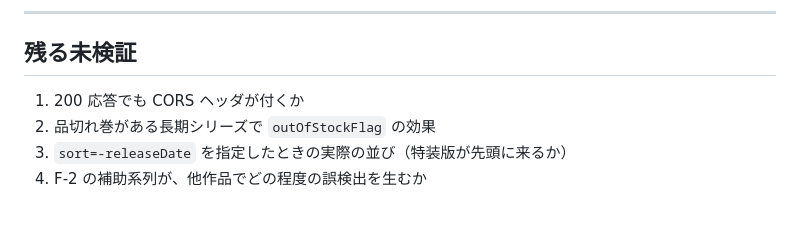
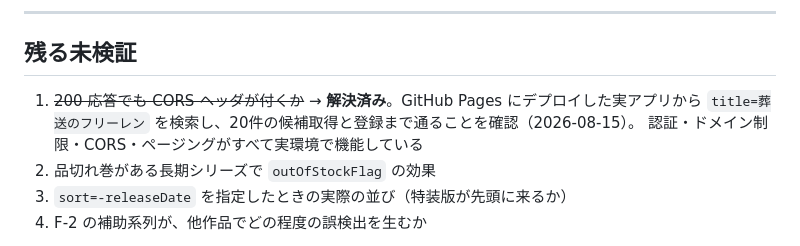
Before and after one commit to relaunch1976/comics, a Markdown page: comics-tracker-verification.md, the part around the change. GitHub-like rendering; blank space fills up the shorter version.

Commit message:
CORSの未検証項目を解決済みにする
GitHub Pagesにデプロイした実アプリから葬送のフリーレンを検索し、
200応答でもCORSヘッダが付くことを確認した。認証・ドメイン制限・
ページング・シリーズ同定も実環境で機能している。

Co-Authored-By: Claude Opus 5 <noreply@anthropic.com>

```diff
--- a/comics-tracker-verification.md
+++ b/comics-tracker-verification.md
@@ -442,7 +442,9 @@ latestVolume    : 24
 
 ## 残る未検証
 
-1. 200 応答でも CORS ヘッダが付くか
+1. ~~200 応答でも CORS ヘッダが付くか~~ → **解決済み**。GitHub Pages にデプロイした実アプリから
+   `title=葬送のフリーレン` を検索し、20件の候補取得と登録まで通ることを確認（2026-08-15）。
+   認証・ドメイン制限・CORS・ページングがすべて実環境で機能している
 2. 品切れ巻がある長期シリーズで `outOfStockFlag` の効果
 3. `sort=-releaseDate` を指定したときの実際の並び（特装版が先頭に来るか）
 4. F-2 の補助系列が、他作品でどの程度の誤検出を生むか
```
